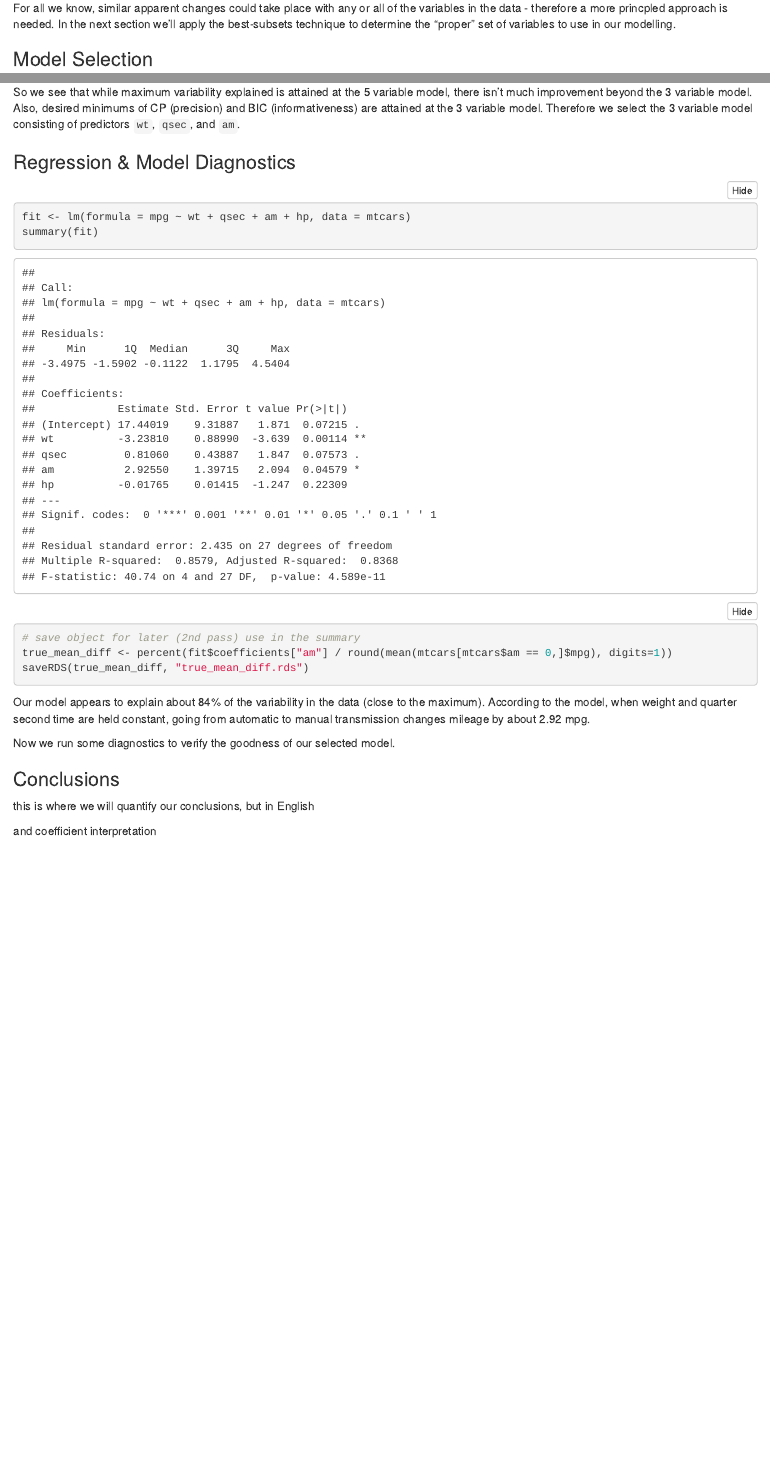
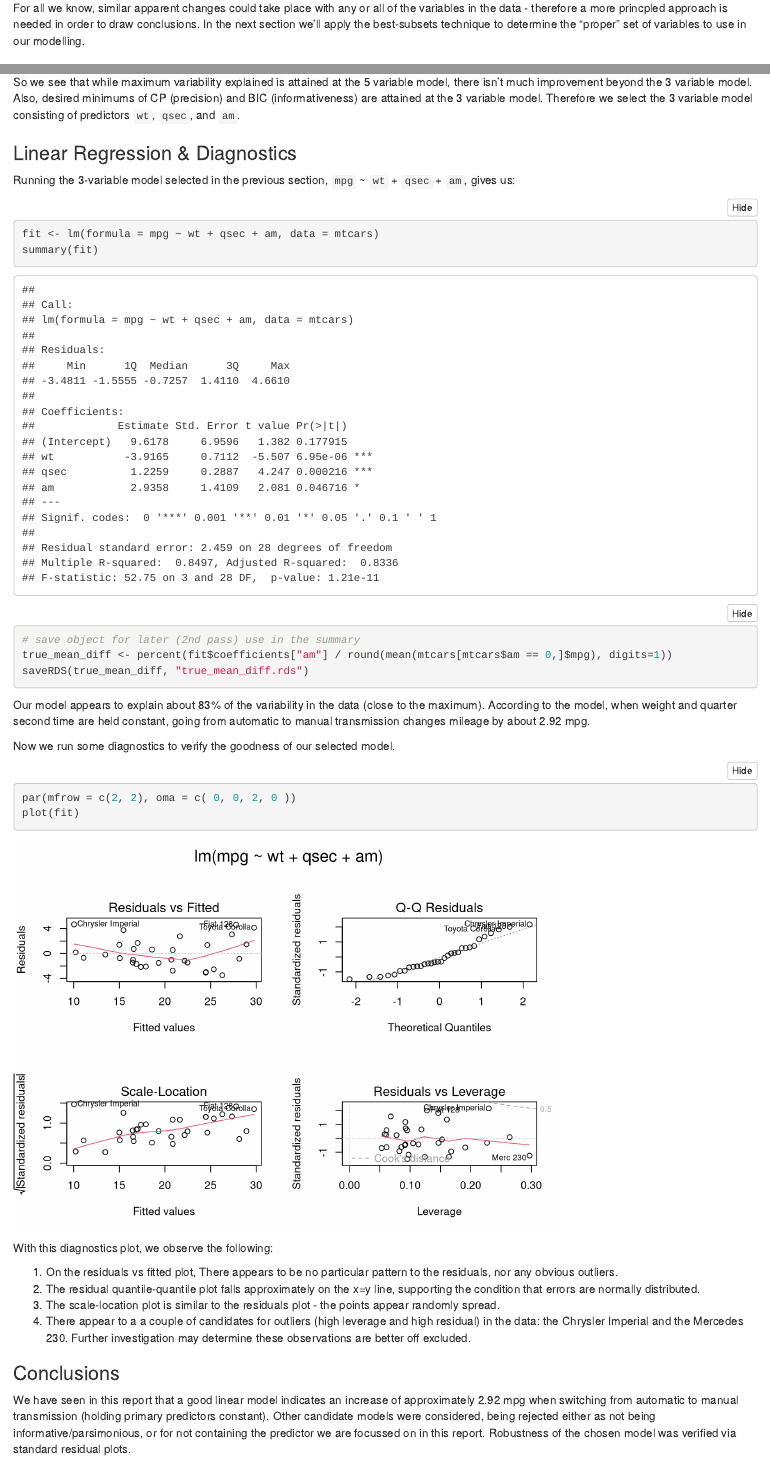
Before and after one commit to seedjay1/regmod, an R Markdown document (Cars.rmd): the page in a window 1100 px wide, from 3330 px down before the commit and from 3220 px down after it, so that both start at the same text, and a second part further down, joined at a grey line. Rendered offline with R 4.5, knitr and Pandoc, with nearby package versions; folded parts are opened.

Commit message:
Project complete.

````diff
--- a/Cars.rmd
+++ b/Cars.rmd
@@ -106,7 +106,7 @@ g1 <- ggplot(mtcars_fac, aes(x=am, y=mpg, fill=am)) +
 print(g1)
 ```
 
-For all we know, similar apparent changes could take place with any or all of the variables in the data - therefore a more princpled approach is needed. In the next section we'll apply the best-subsets technique to determine the "proper" set of variables to use in our modelling.
+For all we know, similar apparent changes could take place with any or all of the variables in the data - therefore a more princpled approach is needed in order to draw conclusions. In the next section we'll apply the best-subsets technique to determine the "proper" set of variables to use in our modelling.
 
 
 ### Model Selection
@@ -179,10 +180,12 @@ title( "Regression Variable Selection KPIs", outer = TRUE )
 So we see that while maximum variability explained is attained at the 5 variable model, there isn't much improvement beyond the 3 variable model. Also, desired minimums of CP (precision) and BIC (informativeness) are attained at the 3 variable model. Therefore we select the 3 variable model consisting of predictors `wt`, `qsec`, and `am`.
 
 
-### Regression & Model Diagnostics
+### Linear Regression & Diagnostics
+
+Running the 3-variable model selected in the previous section, `mpg` ~ `wt` + `qsec` + `am`, gives us:
 
 ```{r best_model}
-fit <- lm(formula = mpg ~ wt + qsec + am + hp, data = mtcars)
+fit <- lm(formula = mpg ~ wt + qsec + am, data = mtcars)
 summary(fit)
 
 # save object for later (2nd pass) use in the summary
@@ -190,13 +193,23 @@ true_mean_diff <- percent(fit$coefficients["am"] / round(mean(mtcars[mtcars$am =
 saveRDS(true_mean_diff, "true_mean_diff.rds")
 ```
 
-Our model appears to explain about 84% of the variability in the data (close to the maximum). According to the model, when weight and quarter second time are held constant, going from automatic to manual transmission changes mileage by about 2.92 mpg.
+Our model appears to explain about 83% of the variability in the data (close to the maximum). According to the model, when weight and quarter second time are held constant, going from automatic to manual transmission changes mileage by about 2.92 mpg.
 
 Now we run some diagnostics to verify the goodness of our selected model.
+
+```{r residual_plots}
+par(mfrow = c(2, 2), oma = c( 0, 0, 2, 0 ))
+plot(fit)
+```
+
+With this diagnostics plot, we observe the following:
+
+1. On the residuals vs fitted plot, There appears to be no particular pattern to the residuals, nor any obvious outliers.
+2. The residual quantile-quantile plot falls approximately on the x=y line, supporting the condition that errors are normally distributed.
+3. The scale-location plot is similar to the residuals plot - the points appear randomly spread.
+4. There appear to a a couple of candidates for outliers (high leverage and high residual) in the data: the Chrysler Imperial and the Mercedes 230. Further investigation may determine these observations are better off excluded.
 
 
 ### Conclusions
 
-this is where we will quantify our conclusions, but in English
-
-and coefficient interpretation
+We have seen in this report that a good linear model indicates an increase of approximately 2.92 mpg when switching from automatic to manual transmission (holding primary predictors constant). Other candidate models were considered, being rejected either as not being informative/parsimonious, or for not containing the predictor we are focussed on in this report. Robustness of the chosen model was verified via standard residual plots.
````
Also changed, not shown: Cars.html, true_mean_diff.rds, Cars.rmd (17 more changed lines).
